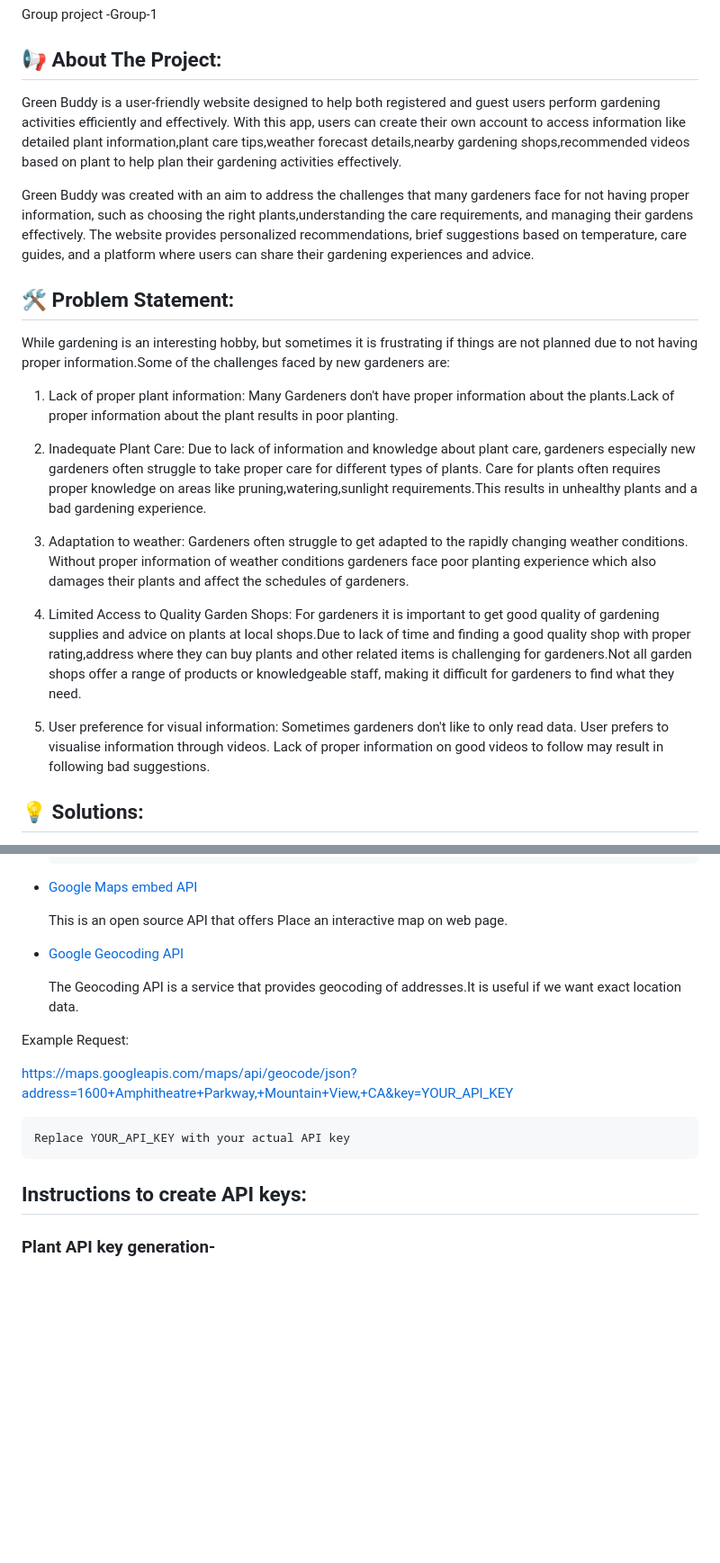
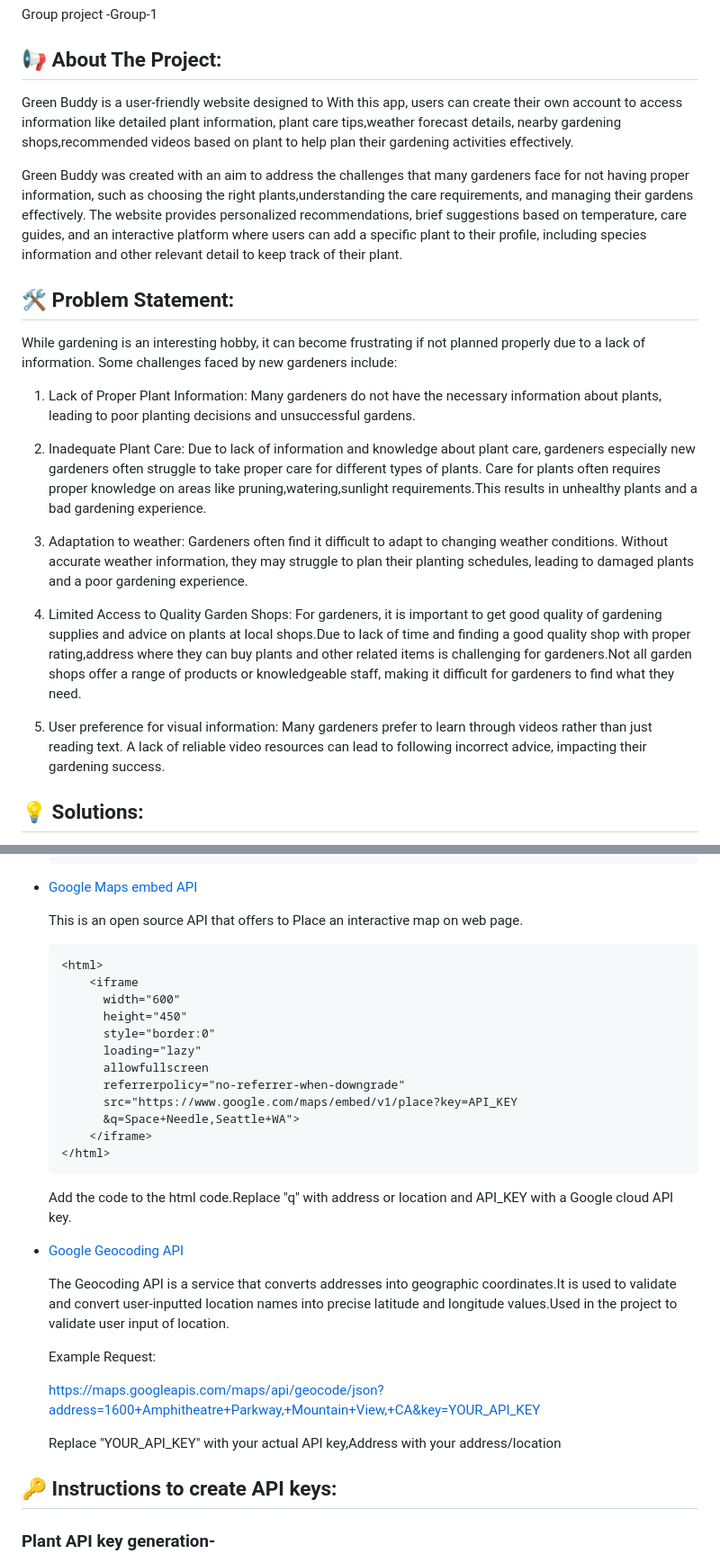
Before and after one commit to m-aparna/Green-Buddy, a Markdown page: README.md, 2 parts joined by grey strips. Shown at 90% size. Drawn GitHub-style; blank space fills up the shorter version.

```diff
--- a/README.md
+++ b/README.md
@@ -2,29 +2,28 @@
 Group project -Group-1
 
 ## 📢 About The Project:
-Green Buddy is a user-friendly website designed to help both registered and guest users perform gardening activities efficiently and effectively. With this app, users can create their own account to access information like detailed plant information,plant care tips,weather forecast details,nearby gardening shops,recommended videos based on plant to help plan their gardening activities effectively.
+Green Buddy is a user-friendly website designed to  With this app, users can create their own account to access information like detailed plant information, plant care tips,weather forecast details, nearby gardening shops,recommended videos based on plant to help plan their gardening activities effectively.
 
 Green Buddy was created with an aim
 to address the challenges
 that many gardeners face
 for not having proper information, such as choosing the right plants,understanding the care requirements, and managing their gardens effectively.
 The website provides personalized recommendations, brief suggestions based on temperature, care guides,
-and a platform where users can share their gardening experiences and advice.
+and an interactive platform where users can add a specific plant to their profile, including species information and other relevant detail to keep track of their plant.
 
 ## 🛠️ Problem Statement:
 
-While gardening is an interesting hobby, but sometimes it is frustrating if things are not planned due to not having proper information.Some of the challenges faced by new gardeners are:
+While gardening is an interesting hobby, it can become frustrating if not planned properly due to a lack of information. Some challenges faced by new gardeners include:
 
-1. Lack of proper plant information: Many Gardeners don't have proper information about the plants.Lack of proper information about the plant results in poor planting.
+1. Lack of Proper Plant Information: Many gardeners do not have the necessary information about plants, leading to poor planting decisions and unsuccessful gardens.
 
 2. Inadequate Plant Care: Due to lack of information and knowledge about plant care, gardeners especially new gardeners often struggle to take proper care for different types of plants. Care for plants often requires proper knowledge on areas like pruning,watering,sunlight requirements.This results in unhealthy plants and a bad gardening experience.
 
-3. Adaptation to weather: Gardeners often struggle to get adapted to the rapidly changing weather conditions. Without proper information of weather conditions gardeners face poor planting experience which also damages their plants and affect the schedules of gardeners.
+3. Adaptation to weather: Gardeners often find it difficult to adapt to changing weather conditions. Without accurate weather information, they may struggle to plan their planting schedules, leading to damaged plants and a poor gardening experience.
 
-4. Limited Access to Quality Garden Shops: For gardeners it is important to get good quality of gardening supplies and advice on plants at local shops.Due to lack of time  and finding a good quality shop with proper rating,address where they can buy plants and other related items is challenging for gardeners.Not all garden shops offer a  range of products or knowledgeable staff, making it difficult for gardeners to find what they need.
+4. Limited Access to Quality Garden Shops: For gardeners, it is important to get good quality of gardening supplies and advice on plants at local shops.Due to lack of time  and finding a good quality shop with proper rating,address where they can buy plants and other related items is challenging for gardeners.Not all garden shops offer a  range of products or knowledgeable staff, making it difficult for gardeners to find what they need.
 
-5. User preference for visual information: Sometimes gardeners don't like to only read data. User prefers to visualise information through videos. Lack of proper information on good videos to follow may result in following bad suggestions.
-
+5. User preference for visual information: Many gardeners prefer to learn through videos rather than just reading text. A lack of reliable video resources can lead to following incorrect advice, impacting their gardening success.
 
 ## 💡 Solutions:
 
@@ -137,21 +148,38 @@ Green Buddy enhances the gardening experience with the following features:
 
 - [Google Maps embed API](https://developers.google.com/maps/documentation/embed/get-started)
 
-   This is an open source API that offers Place an interactive map on web page.
+   This is an open source API that offers to Place an interactive map on web page.
+
+      <html>
+          <iframe
+            width="600"
+            height="450"
+            style="border:0"
+            loading="lazy"
+            allowfullscreen
+            referrerpolicy="no-referrer-when-downgrade"
+            src="https://www.google.com/maps/embed/v1/place?key=API_KEY
+            &q=Space+Needle,Seattle+WA">
+          </iframe>
+      </html>
+
+    Add the code to the html code.Replace "q" with address or location and API_KEY with a Google cloud API key.
 
 
 - [Google Geocoding API](https://developers.google.com/maps/documentation/geocoding/start)
 
-   The Geocoding API is a service that provides geocoding of addresses.It is useful if we want exact location data.
+   The Geocoding API is a service that converts addresses into geographic coordinates.It is used to validate and convert user-inputted location names into precise latitude and longitude values.Used in the project to validate user input of location.
 
-Example Request:
+    Example Request:
 
    https://maps.googleapis.com/maps/api/geocode/json?address=1600+Amphitheatre+Parkway,+Mountain+View,+CA&key=YOUR_API_KEY
 
-    Replace YOUR_API_KEY with your actual API key
+    Replace "YOUR_API_KEY" with your actual API key,Address with your address/location
 
 
-## Instructions to create API keys:
+
+
+## 🔑 Instructions to create API keys:
 
 ### **Plant API key generation-**
 1. Log in to the website, [Click here](https://perenual.com/docs/api)
```
Also changed, not shown: other parts of README.md (+61 -27 lines).
